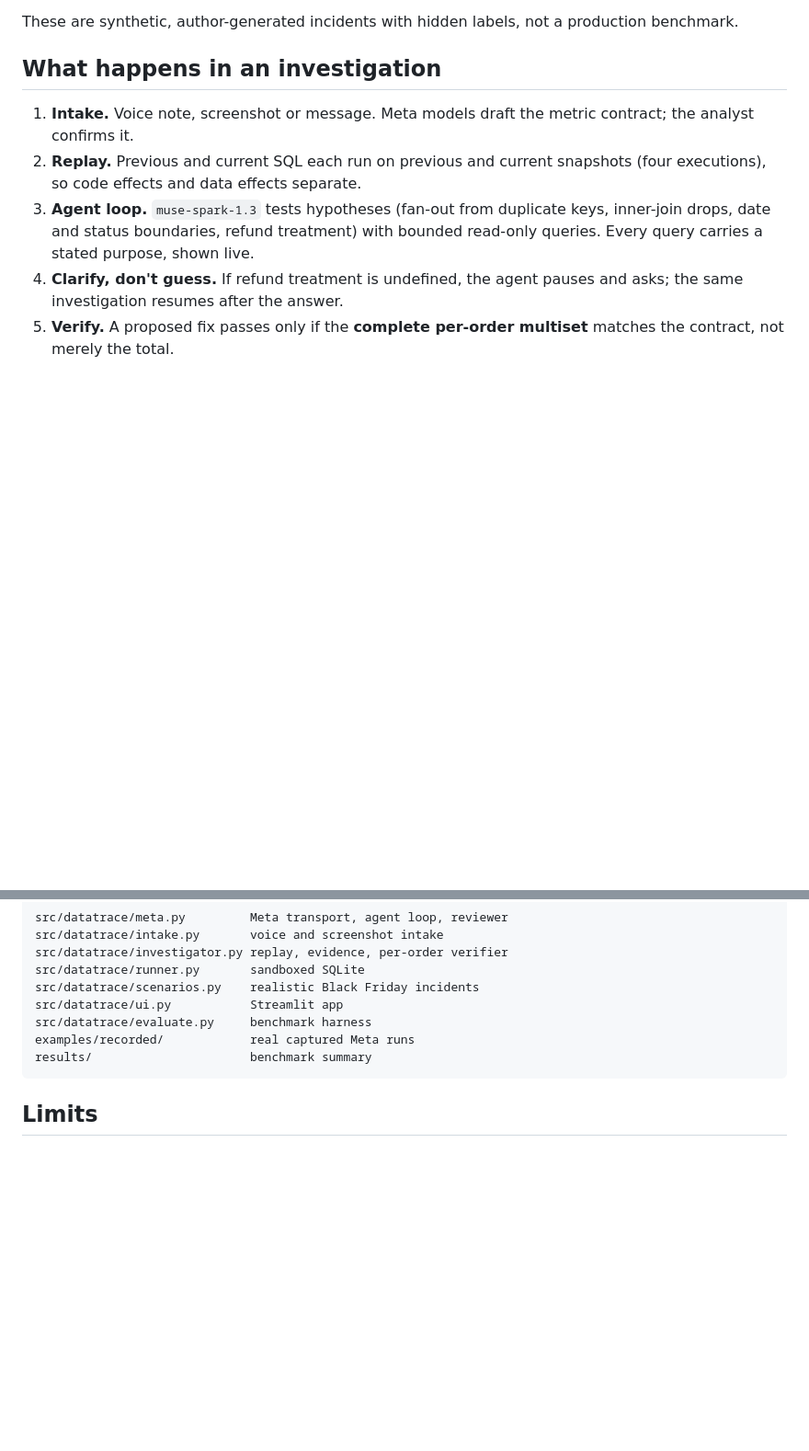
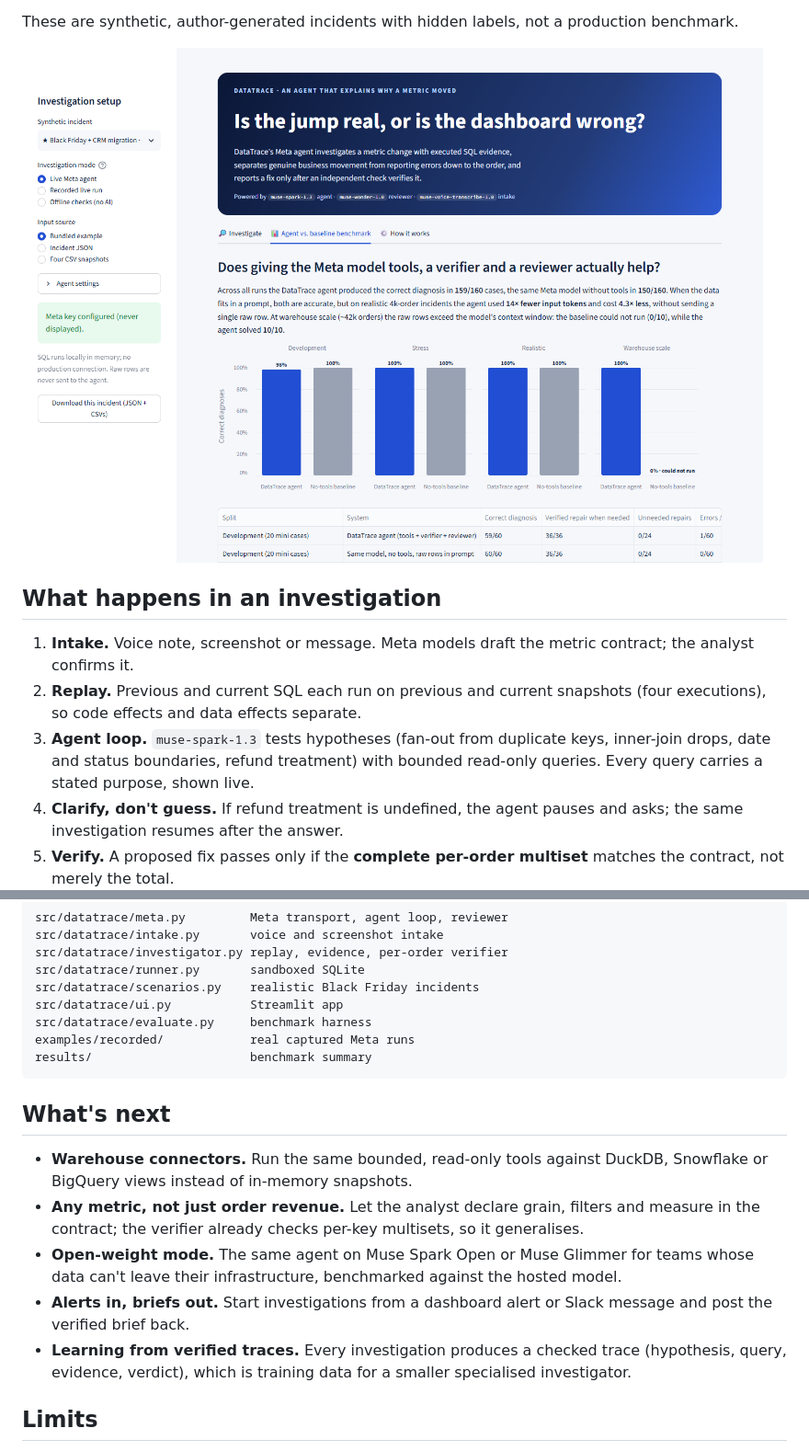
Before and after one commit to musharraf3/DataTrace, a Markdown page: README.md, 2 parts joined by grey strips. Shown at 92% size. GitHub-like rendering; pictures changed too: docs/screenshots/benchmark.png (added); blank space fills up the shorter version.

````diff
--- a/README.md
+++ b/README.md
@@ -49,6 +78,8 @@ The honest reading:
 - 0 unneeded repairs and 100% verified repairs for the agent. A model cannot self-certify a fix: the per-order checker decides.
 
 These are synthetic, author-generated incidents with hidden labels, not a production benchmark.
+
+![Benchmark tab: agent vs. no-tools baseline across four splits](docs/screenshots/benchmark.png)
 
 ## What happens in an investigation
 
@@ -151,6 +182,14 @@ examples/recorded/            real captured Meta runs
 results/                      benchmark summary
 ```
 
+## What's next
+
+- **Warehouse connectors.** Run the same bounded, read-only tools against DuckDB, Snowflake or BigQuery views instead of in-memory snapshots.
+- **Any metric, not just order revenue.** Let the analyst declare grain, filters and measure in the contract; the verifier already checks per-key multisets, so it generalises.
+- **Open-weight mode.** The same agent on Muse Spark Open or Muse Glimmer for teams whose data can't leave their infrastructure, benchmarked against the hosted model.
+- **Alerts in, briefs out.** Start investigations from a dashboard alert or Slack message and post the verified brief back.
+- **Learning from verified traces.** Every investigation produces a checked trace (hypothesis, query, evidence, verdict), which is training data for a smaller specialised investigator.
+
 ## Limits
 
 Synthetic data only. One SQL dialect (SQLite) and one metric family (order revenue). Evidence references and independent checks do not verify every sentence a model writes. The app has no multi-user authentication. MIT licensed.
````
Also changed, not shown: other parts of README.md (+29 -0 lines), docs/DEMO.md (+13 -0 lines), docs/SUBMISSION.md (+19 -0 lines), docs/screenshots/clarification.png (added), docs/screenshots/timeline.png (added), docs/screenshots/verdict.png (added), 5 other files.
